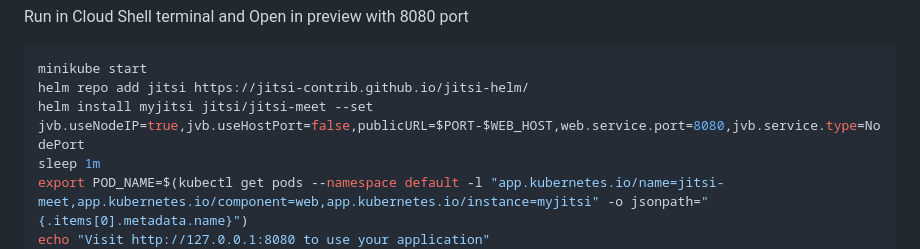
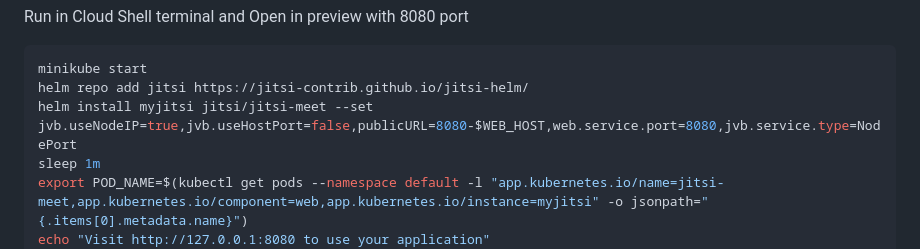
Before and after one commit to jitsi-contrib/jitsi-helm, a Markdown page: README.md, the part around the change. Drawn GitHub-style.

Commit message:
publicURL=8080

````diff
--- a/README.md
+++ b/README.md
@@ -28,7 +28,7 @@ Run in Cloud Shell terminal and Open in preview with 8080 port
 ```bash
 minikube start
 helm repo add jitsi https://jitsi-contrib.github.io/jitsi-helm/
-helm install myjitsi jitsi/jitsi-meet --set jvb.useNodeIP=true,jvb.useHostPort=false,publicURL=$PORT-$WEB_HOST,web.service.port=8080,jvb.service.type=NodePort
+helm install myjitsi jitsi/jitsi-meet --set jvb.useNodeIP=true,jvb.useHostPort=false,publicURL=8080-$WEB_HOST,web.service.port=8080,jvb.service.type=NodePort
 sleep 1m
 export POD_NAME=$(kubectl get pods --namespace default -l "app.kubernetes.io/name=jitsi-meet,app.kubernetes.io/component=web,app.kubernetes.io/instance=myjitsi" -o jsonpath="{.items[0].metadata.name}")
 echo "Visit http://127.0.0.1:8080 to use your application"
````
